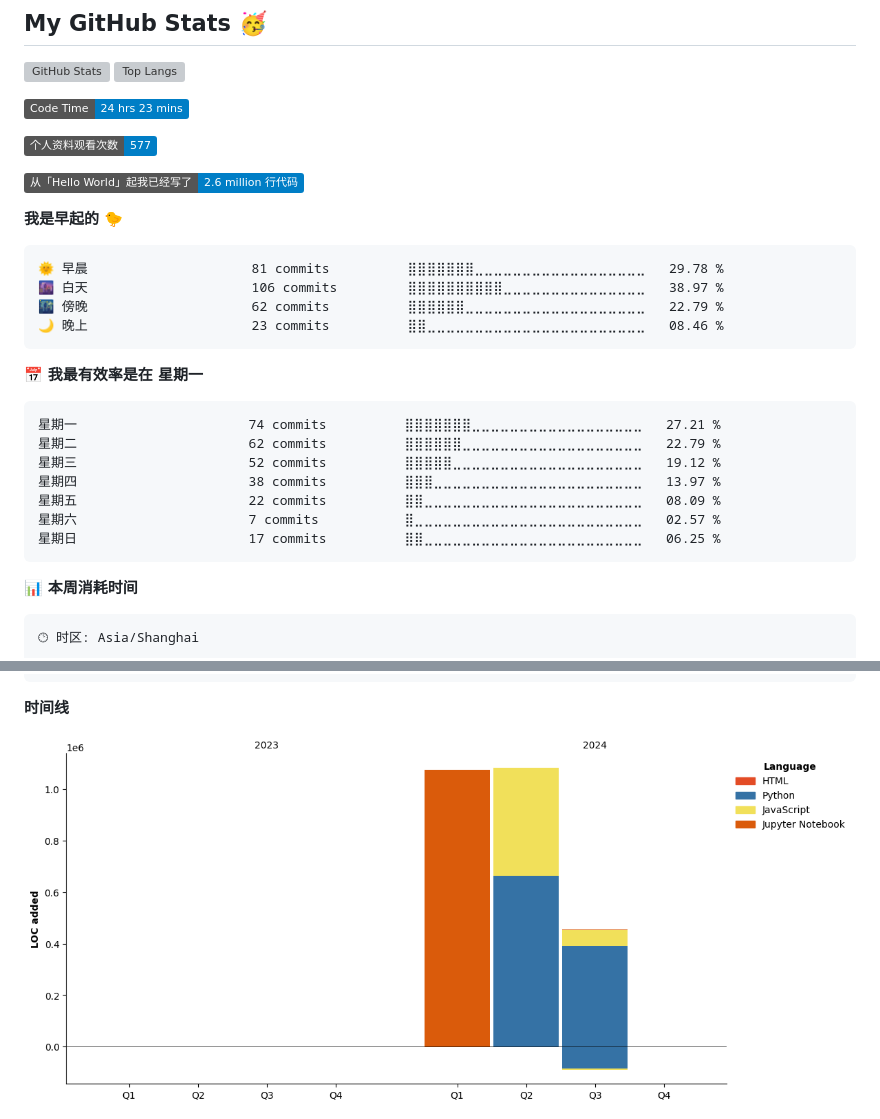
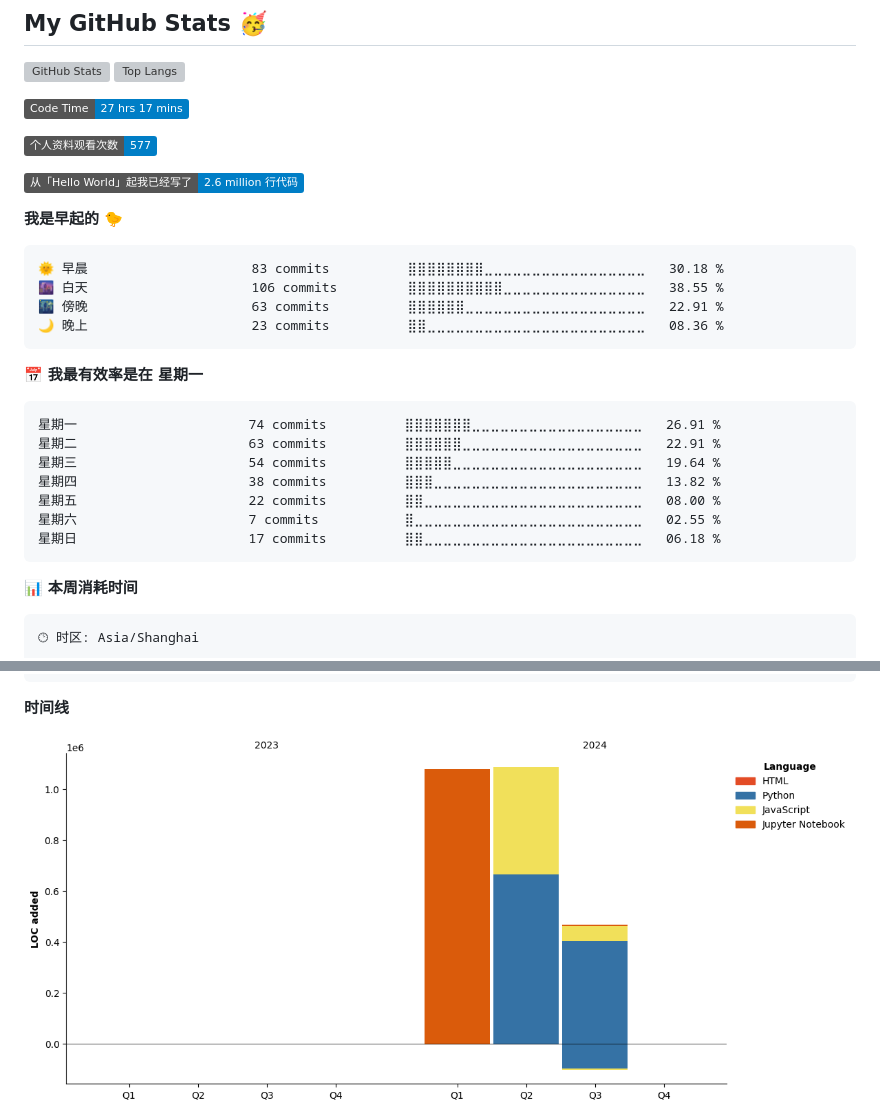
Before and after one commit to Viper373/Viper373, a Markdown page: README.md, 2 parts joined by grey strips. GitHub-like rendering; pictures changed too: assets/bar_graph.png; badges without logos; grey boxes are pictures that could not be loaded.

Commit message:
Updated with Dev Metrics

````diff
--- a/README.md
+++ b/README.md
@@ -29,7 +29,7 @@ I'm Viper373, a passionate python crawler learner who loves to build things that
 </p>
 
 <!--START_SECTION:waka-->
-![Code Time](http://img.shields.io/badge/Code%20Time-24%20hrs%2023%20mins-blue)
+![Code Time](http://img.shields.io/badge/Code%20Time-27%20hrs%2017%20mins-blue)
 
 ![Profile Views](http://img.shields.io/badge/%E4%B8%AA%E4%BA%BA%E8%B5%84%E6%96%99%E8%A7%82%E7%9C%8B%E6%AC%A1%E6%95%B0-577-blue)
 
@@ -38,21 +38,21 @@ I'm Viper373, a passionate python crawler learner who loves to build things that
 **我是早起的 🐤**
 
 ```text
-🌞 早晨                     81 commits          ⣿⣿⣿⣿⣿⣿⣿⣀⣀⣀⣀⣀⣀⣀⣀⣀⣀⣀⣀⣀⣀⣀⣀⣀⣀   29.78 %
-🌆 白天                     106 commits         ⣿⣿⣿⣿⣿⣿⣿⣿⣿⣿⣀⣀⣀⣀⣀⣀⣀⣀⣀⣀⣀⣀⣀⣀⣀   38.97 %
-🌃 傍晚                     62 commits          ⣿⣿⣿⣿⣿⣿⣀⣀⣀⣀⣀⣀⣀⣀⣀⣀⣀⣀⣀⣀⣀⣀⣀⣀⣀   22.79 %
-🌙 晚上                     23 commits          ⣿⣿⣀⣀⣀⣀⣀⣀⣀⣀⣀⣀⣀⣀⣀⣀⣀⣀⣀⣀⣀⣀⣀⣀⣀   08.46 %
+🌞 早晨                     83 commits          ⣿⣿⣿⣿⣿⣿⣿⣿⣀⣀⣀⣀⣀⣀⣀⣀⣀⣀⣀⣀⣀⣀⣀⣀⣀   30.18 %
+🌆 白天                     106 commits         ⣿⣿⣿⣿⣿⣿⣿⣿⣿⣿⣀⣀⣀⣀⣀⣀⣀⣀⣀⣀⣀⣀⣀⣀⣀   38.55 %
+🌃 傍晚                     63 commits          ⣿⣿⣿⣿⣿⣿⣀⣀⣀⣀⣀⣀⣀⣀⣀⣀⣀⣀⣀⣀⣀⣀⣀⣀⣀   22.91 %
+🌙 晚上                     23 commits          ⣿⣿⣀⣀⣀⣀⣀⣀⣀⣀⣀⣀⣀⣀⣀⣀⣀⣀⣀⣀⣀⣀⣀⣀⣀   08.36 %
 ```
 📅 **我最有效率是在 星期一**
 
 ```text
-星期一                      74 commits          ⣿⣿⣿⣿⣿⣿⣿⣀⣀⣀⣀⣀⣀⣀⣀⣀⣀⣀⣀⣀⣀⣀⣀⣀⣀   27.21 %
-星期二                      62 commits          ⣿⣿⣿⣿⣿⣿⣀⣀⣀⣀⣀⣀⣀⣀⣀⣀⣀⣀⣀⣀⣀⣀⣀⣀⣀   22.79 %
-星期三                      52 commits          ⣿⣿⣿⣿⣿⣀⣀⣀⣀⣀⣀⣀⣀⣀⣀⣀⣀⣀⣀⣀⣀⣀⣀⣀⣀   19.12 %
-星期四                      38 commits          ⣿⣿⣿⣀⣀⣀⣀⣀⣀⣀⣀⣀⣀⣀⣀⣀⣀⣀⣀⣀⣀⣀⣀⣀⣀   13.97 %
-星期五                      22 commits          ⣿⣿⣀⣀⣀⣀⣀⣀⣀⣀⣀⣀⣀⣀⣀⣀⣀⣀⣀⣀⣀⣀⣀⣀⣀   08.09 %
-星期六                      7 commits           ⣿⣀⣀⣀⣀⣀⣀⣀⣀⣀⣀⣀⣀⣀⣀⣀⣀⣀⣀⣀⣀⣀⣀⣀⣀   02.57 %
-星期日                      17 commits          ⣿⣿⣀⣀⣀⣀⣀⣀⣀⣀⣀⣀⣀⣀⣀⣀⣀⣀⣀⣀⣀⣀⣀⣀⣀   06.25 %
+星期一                      74 commits          ⣿⣿⣿⣿⣿⣿⣿⣀⣀⣀⣀⣀⣀⣀⣀⣀⣀⣀⣀⣀⣀⣀⣀⣀⣀   26.91 %
+星期二                      63 commits          ⣿⣿⣿⣿⣿⣿⣀⣀⣀⣀⣀⣀⣀⣀⣀⣀⣀⣀⣀⣀⣀⣀⣀⣀⣀   22.91 %
+星期三                      54 commits          ⣿⣿⣿⣿⣿⣀⣀⣀⣀⣀⣀⣀⣀⣀⣀⣀⣀⣀⣀⣀⣀⣀⣀⣀⣀   19.64 %
+星期四                      38 commits          ⣿⣿⣿⣀⣀⣀⣀⣀⣀⣀⣀⣀⣀⣀⣀⣀⣀⣀⣀⣀⣀⣀⣀⣀⣀   13.82 %
+星期五                      22 commits          ⣿⣿⣀⣀⣀⣀⣀⣀⣀⣀⣀⣀⣀⣀⣀⣀⣀⣀⣀⣀⣀⣀⣀⣀⣀   08.00 %
+星期六                      7 commits           ⣿⣀⣀⣀⣀⣀⣀⣀⣀⣀⣀⣀⣀⣀⣀⣀⣀⣀⣀⣀⣀⣀⣀⣀⣀   02.55 %
+星期日                      17 commits          ⣿⣿⣀⣀⣀⣀⣀⣀⣀⣀⣀⣀⣀⣀⣀⣀⣀⣀⣀⣀⣀⣀⣀⣀⣀   06.18 %
 ```
 
 
````
Also changed, not shown: other parts of README.md (+1 -1 lines).
